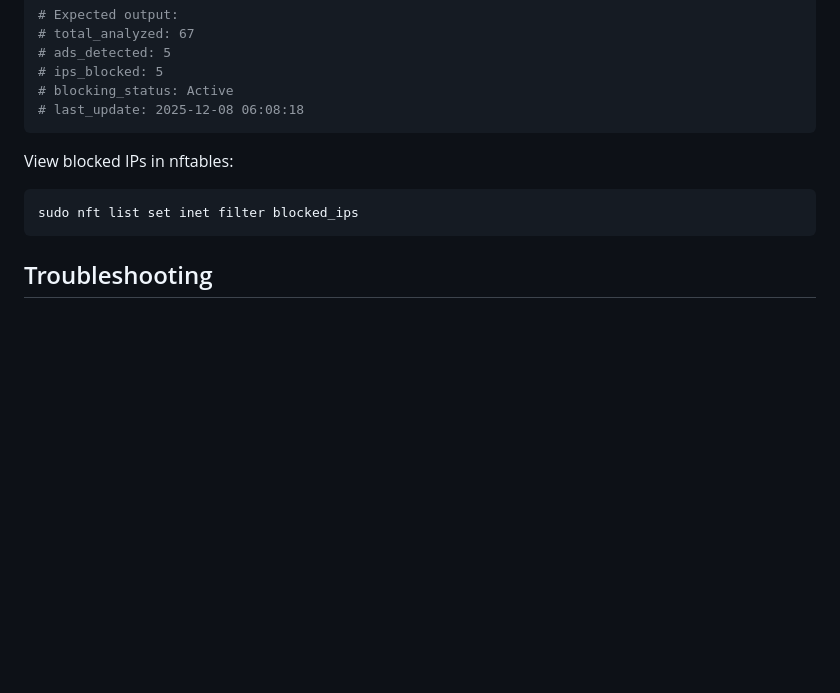
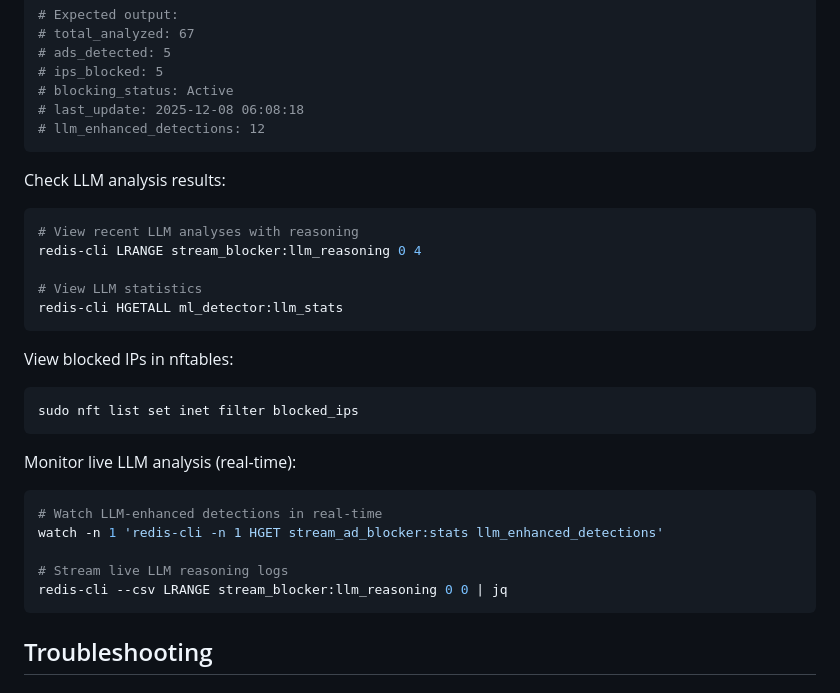
Before and after one commit to unsupervised-adult/karens-ips, a Markdown page: slips_integration/README.md, the part around the change. Drawn GitHub-style; blank space fills up the shorter version.

Commit message:
Add LLM verification and monitoring commands to README
- Added llm_enhanced_detections to expected stream stats
- Added commands to check LLM analysis results in Redis
- Added commands to view LLM statistics
- Added real-time monitoring commands for live LLM activity
- Documented stream_blocker:llm_reasoning Redis key

````diff
--- a/slips_integration/README.md
+++ b/slips_integration/README.md
@@ -326,12 +326,33 @@ redis-cli -n 1 HGETALL stream_ad_blocker:stats
 # ips_blocked: 5
 # blocking_status: Active
 # last_update: 2025-12-08 06:08:18
+# llm_enhanced_detections: 12
+```
+
+Check LLM analysis results:
+
+```bash
+# View recent LLM analyses with reasoning
+redis-cli LRANGE stream_blocker:llm_reasoning 0 4
+
+# View LLM statistics
+redis-cli HGETALL ml_detector:llm_stats
 ```
 
 View blocked IPs in nftables:
 
 ```bash
 sudo nft list set inet filter blocked_ips
+```
+
+Monitor live LLM analysis (real-time):
+
+```bash
+# Watch LLM-enhanced detections in real-time
+watch -n 1 'redis-cli -n 1 HGET stream_ad_blocker:stats llm_enhanced_detections'
+
+# Stream live LLM reasoning logs
+redis-cli --csv LRANGE stream_blocker:llm_reasoning 0 0 | jq
 ```
 
 ## Troubleshooting
````
